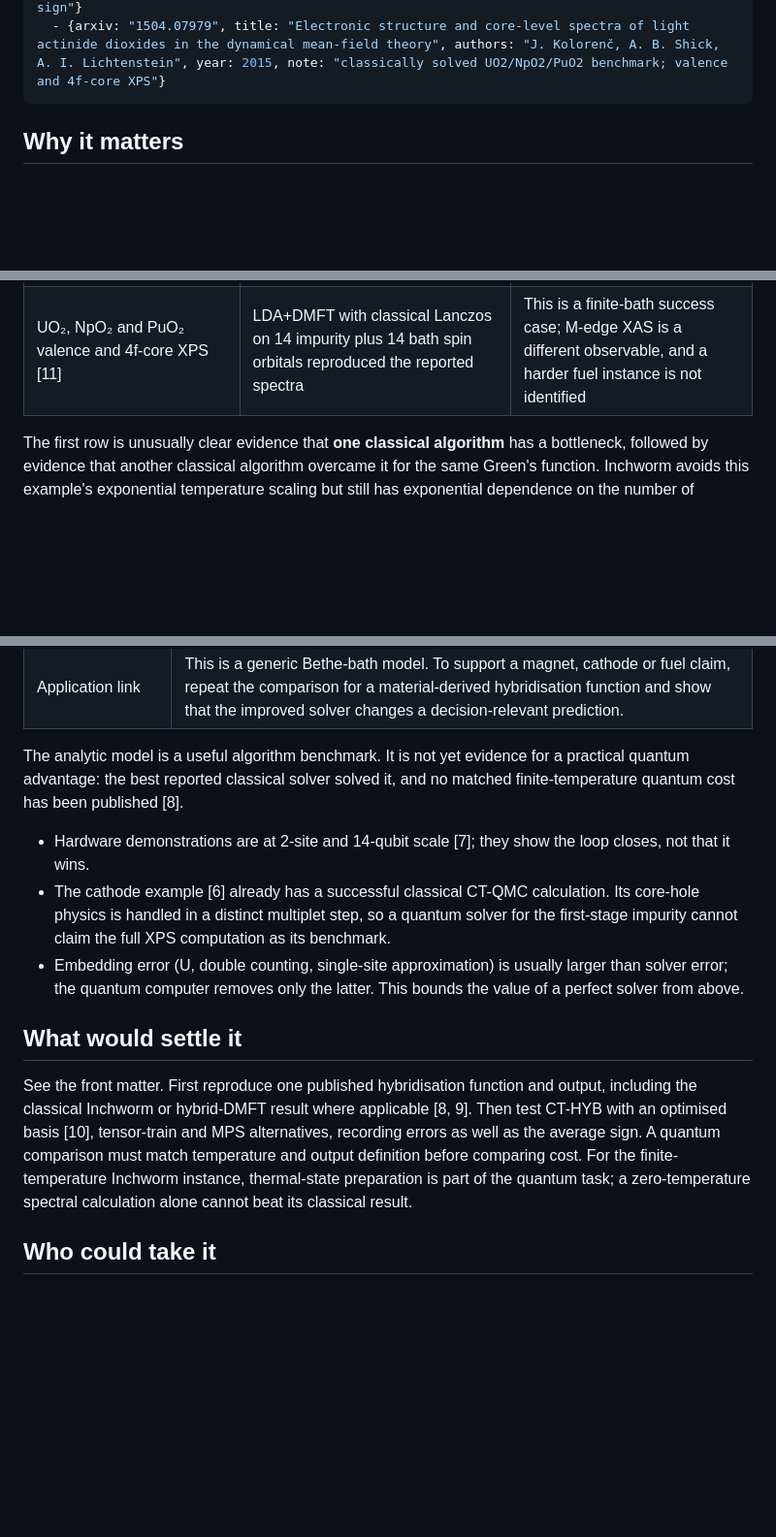
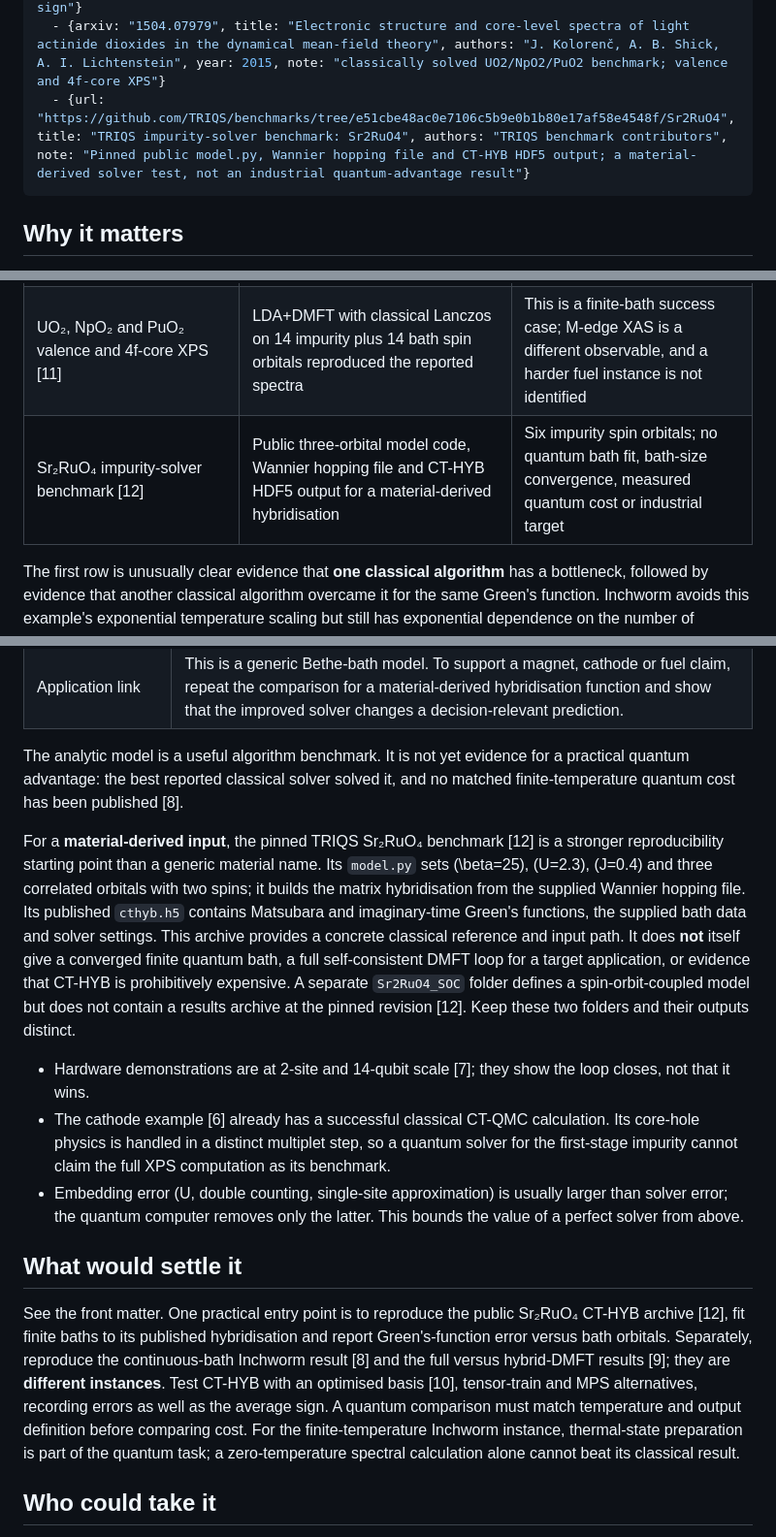
Before and after one commit to QingyunQian/practical-quantum-advantage, a Markdown page: content/questions/dmft-impurity-cost-vs-ctqmc-sign-problem.md, 3 parts joined by grey strips. Shown at 97% size. GitHub-like rendering; blank space fills up the shorter version.

Commit message:
Link public Sr2RuO4 impurity benchmark inputs and output

```diff
--- a/content/questions/dmft-impurity-cost-vs-ctqmc-sign-problem.md
+++ b/content/questions/dmft-impurity-cost-vs-ctqmc-sign-problem.md
@@ -27,6 +27,7 @@ references:
   - {arxiv: "2601.04832", title: "Affordable Five-Orbital Dynamical Mean-Field Theory for Layered Iridates and Rhodates", authors: "L. Gaspard, C. Martins", year: 2026, note: "Table 4; full DMFT and hybrid DMFT on two real materials"}
   - {arxiv: "1907.11298", title: "Alleviating the Sign Problem in Quantum Monte Carlo Simulations of Spin-Orbit-Coupled Multi-Orbital Hubbard Models", authors: "A. J. Kim, P. Werner, R. Valentí", year: 2020, note: "basis optimisation changes the measured CT-HYB sign"}
   - {arxiv: "1504.07979", title: "Electronic structure and core-level spectra of light actinide dioxides in the dynamical mean-field theory", authors: "J. Kolorenč, A. B. Shick, A. I. Lichtenstein", year: 2015, note: "classically solved UO2/NpO2/PuO2 benchmark; valence and 4f-core XPS"}
+  - {url: "https://github.com/TRIQS/benchmarks/tree/e51cbe48ac0e7106c5b9e0b1b80e17af58e4548f/Sr2RuO4", title: "TRIQS impurity-solver benchmark: Sr2RuO4", authors: "TRIQS benchmark contributors", note: "Pinned public model.py, Wannier hopping file and CT-HYB HDF5 output; a material-derived solver test, not an industrial quantum-advantage result"}
 ---
 
 ## Why it matters
@@ -43,6 +44,7 @@ Hard impurity regimes exist, but difficulty depends on the Hamiltonian, basis, t
 | Ba₂IrO₄ five-orbital DMFT [9] | Full classical DMFT converged with CT-QMC average sign 0.37; hybrid DMFT obtained sign 0.53 and a 43.8-fold total-time speedup | Hybrid DMFT treats part of the orbital manifold at mean-field level; the result concerns an oxide research problem |
 | Ba₂RhO₄ five-orbital DMFT [9] | Full-DMFT sign 0.58; hybrid-DMFT sign 0.60 and 41.2-fold total-time speedup | Neither method establishes an industrial buyer or a quantum crossover |
 | UO₂, NpO₂ and PuO₂ valence and 4f-core XPS [11] | LDA+DMFT with classical Lanczos on 14 impurity plus 14 bath spin orbitals reproduced the reported spectra | This is a finite-bath success case; M-edge XAS is a different observable, and a harder fuel instance is not identified |
+| Sr₂RuO₄ impurity-solver benchmark [12] | Public three-orbital model code, Wannier hopping file and CT-HYB HDF5 output for a material-derived hybridisation | Six impurity spin orbitals; no quantum bath fit, bath-size convergence, measured quantum cost or industrial target |
 
 The first row is unusually clear evidence that **one classical algorithm** has a bottleneck, followed by evidence that another classical algorithm overcame it for the same Green's function. Inchworm avoids this example's exponential temperature scaling but still has exponential dependence on the number of interacting orbitals [8]. In the oxide examples, the full five-orbital calculation itself completed, and the cheaper approximation reproduced the reported low-energy self-energies within Monte Carlo noise [9]. The classical frontier also includes basis optimisation for CT-HYB [10], tensor-train diagram summation [4] and neural-network embedding solvers [3]. These methods must be considered before calling a sign-problem instance classically intractable.
 
@@ -59,13 +61,15 @@ The continuous-bath Kanamori case in [8, Eqs. 5 and the paragraph below it, Figs
 
 The analytic model is a useful algorithm benchmark. It is not yet evidence for a practical quantum advantage: the best reported classical solver solved it, and no matched finite-temperature quantum cost has been published [8].
 
+For a **material-derived input**, the pinned TRIQS Sr₂RuO₄ benchmark [12] is a stronger reproducibility starting point than a generic material name. Its `model.py` sets \(\beta=25\), \(U=2.3\), \(J=0.4\) and three correlated orbitals with two spins; it builds the matrix hybridisation from the supplied Wannier hopping file. Its published `cthyb.h5` contains Matsubara and imaginary-time Green's functions, the supplied bath data and solver settings. This archive provides a concrete classical reference and input path. It does **not** itself give a converged finite quantum bath, a full self-consistent DMFT loop for a target application, or evidence that CT-HYB is prohibitively expensive. A separate `Sr2RuO4_SOC` folder defines a spin-orbit-coupled model but does not contain a results archive at the pinned revision [12]. Keep these two folders and their outputs distinct.
+
 - Hardware demonstrations are at 2-site and 14-qubit scale [7]; they show the loop closes, not that it wins.
 - The cathode example [6] already has a successful classical CT-QMC calculation. Its core-hole physics is handled in a distinct multiplet step, so a quantum solver for the first-stage impurity cannot claim the full XPS computation as its benchmark.
 - Embedding error (U, double counting, single-site approximation) is usually larger than solver error; the quantum computer removes only the latter. This bounds the value of a perfect solver from above.
 
 ## What would settle it
 
-See the front matter. First reproduce one published hybridisation function and output, including the classical Inchworm or hybrid-DMFT result where applicable [8, 9]. Then test CT-HYB with an optimised basis [10], tensor-train and MPS alternatives, recording errors as well as the average sign. A quantum comparison must match temperature and output definition before comparing cost. For the finite-temperature Inchworm instance, thermal-state preparation is part of the quantum task; a zero-temperature spectral calculation alone cannot beat its classical result.
+See the front matter. One practical entry point is to reproduce the public Sr₂RuO₄ CT-HYB archive [12], fit finite baths to its published hybridisation and report Green's-function error versus bath orbitals. Separately, reproduce the continuous-bath Inchworm result [8] and the full versus hybrid-DMFT results [9]; they are **different instances**. Test CT-HYB with an optimised basis [10], tensor-train and MPS alternatives, recording errors as well as the average sign. A quantum comparison must match temperature and output definition before comparing cost. For the finite-temperature Inchworm instance, thermal-state preparation is part of the quantum task; a zero-temperature spectral calculation alone cannot beat its classical result.
 
 ## Who could take it
 
```
